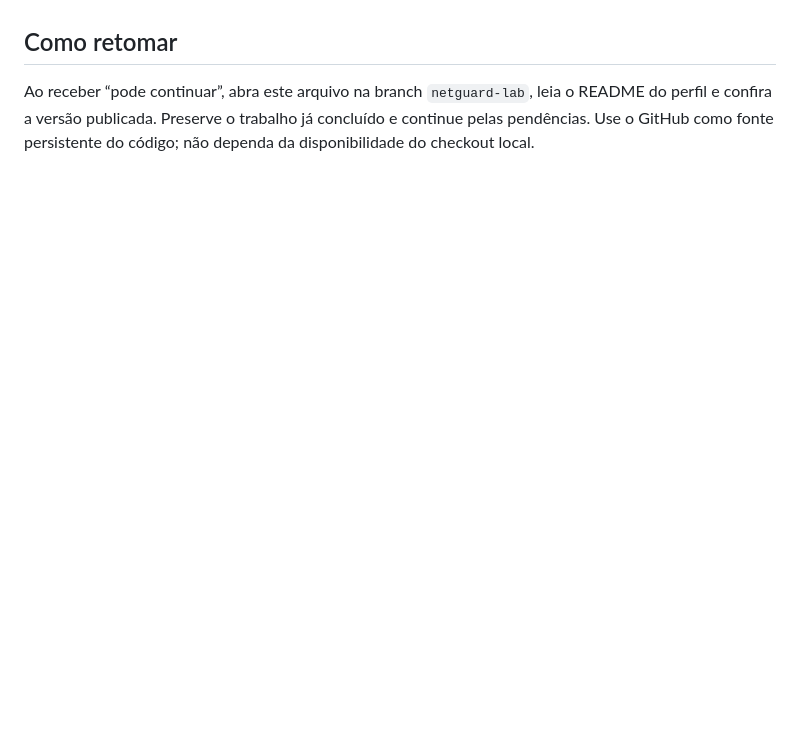
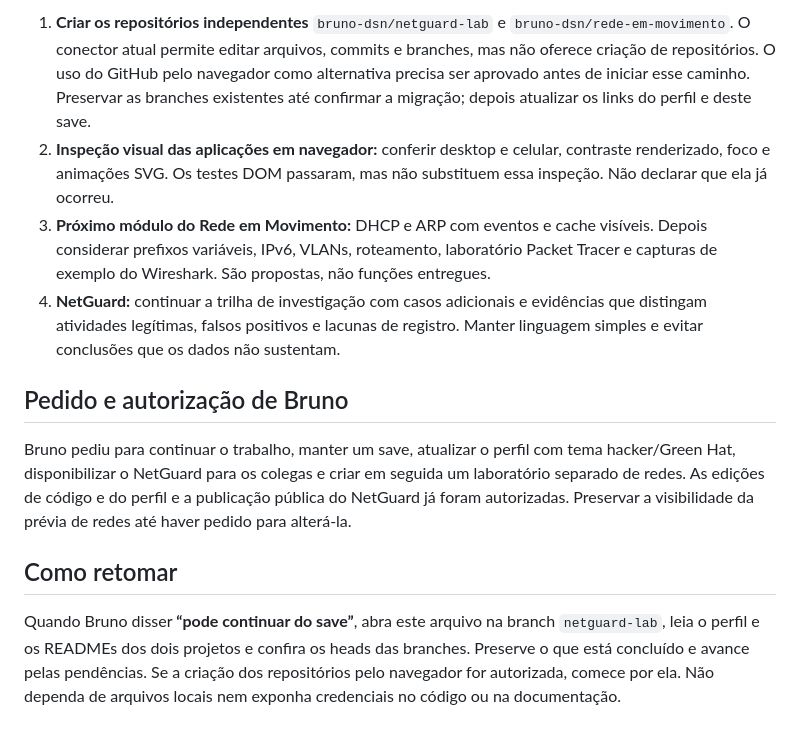
Before and after one commit to bruno-dsn/bruno-dsn, a Markdown page: docs/CONTINUIDADE.md, the part around one of its changes. Drawn GitHub-style; blank space fills up the shorter version.

```diff
--- a/docs/CONTINUIDADE.md
+++ b/docs/CONTINUIDADE.md
@@ -28,4 +48,12 @@ Atualizado em 09/10/2026. Este registro permite retomar o trabalho mesmo se a se
+1. **Criar os repositórios independentes** `bruno-dsn/netguard-lab` e `bruno-dsn/rede-em-movimento`. O conector atual permite editar arquivos, commits e branches, mas não oferece criação de repositórios. O uso do GitHub pelo navegador como alternativa precisa ser aprovado antes de iniciar esse caminho. Preservar as branches existentes até confirmar a migração; depois atualizar os links do perfil e deste save.
+2. **Inspeção visual das aplicações em navegador:** conferir desktop e celular, contraste renderizado, foco e animações SVG. Os testes DOM passaram, mas não substituem essa inspeção. Não declarar que ela já ocorreu.
+3. **Próximo módulo do Rede em Movimento:** DHCP e ARP com eventos e cache visíveis. Depois considerar prefixos variáveis, IPv6, VLANs, roteamento, laboratório Packet Tracer e capturas de exemplo do Wireshark. São propostas, não funções entregues.
+4. **NetGuard:** continuar a trilha de investigação com casos adicionais e evidências que distingam atividades legítimas, falsos positivos e lacunas de registro. Manter linguagem simples e evitar conclusões que os dados não sustentam.
+
+## Pedido e autorização de Bruno
+
+Bruno pediu para continuar o trabalho, manter um save, atualizar o perfil com tema hacker/Green Hat, disponibilizar o NetGuard para os colegas e criar em seguida um laboratório separado de redes. As edições de código e do perfil e a publicação pública do NetGuard já foram autorizadas. Preservar a visibilidade da prévia de redes até haver pedido para alterá-la.
 
 ## Como retomar
 
-Ao receber “pode continuar”, abra este arquivo na branch `netguard-lab`, leia o README do perfil e confira a versão publicada. Preserve o trabalho já concluído e continue pelas pendências. Use o GitHub como fonte persistente do código; não dependa da disponibilidade do checkout local.
+Quando Bruno disser **“pode continuar do save”**, abra este arquivo na branch `netguard-lab`, leia o perfil e os READMEs dos dois projetos e confira os heads das branches. Preserve o que está concluído e avance pelas pendências. Se a criação dos repositórios pelo navegador for autorizada, comece por ela. Não dependa de arquivos locais nem exponha credenciais no código ou na documentação.
```
Also changed, not shown: other parts of docs/CONTINUIDADE.md (+39 -19 lines), README.md (+3 -1 lines), docs/EDICAO_WEB.md (+1 -1 lines).
